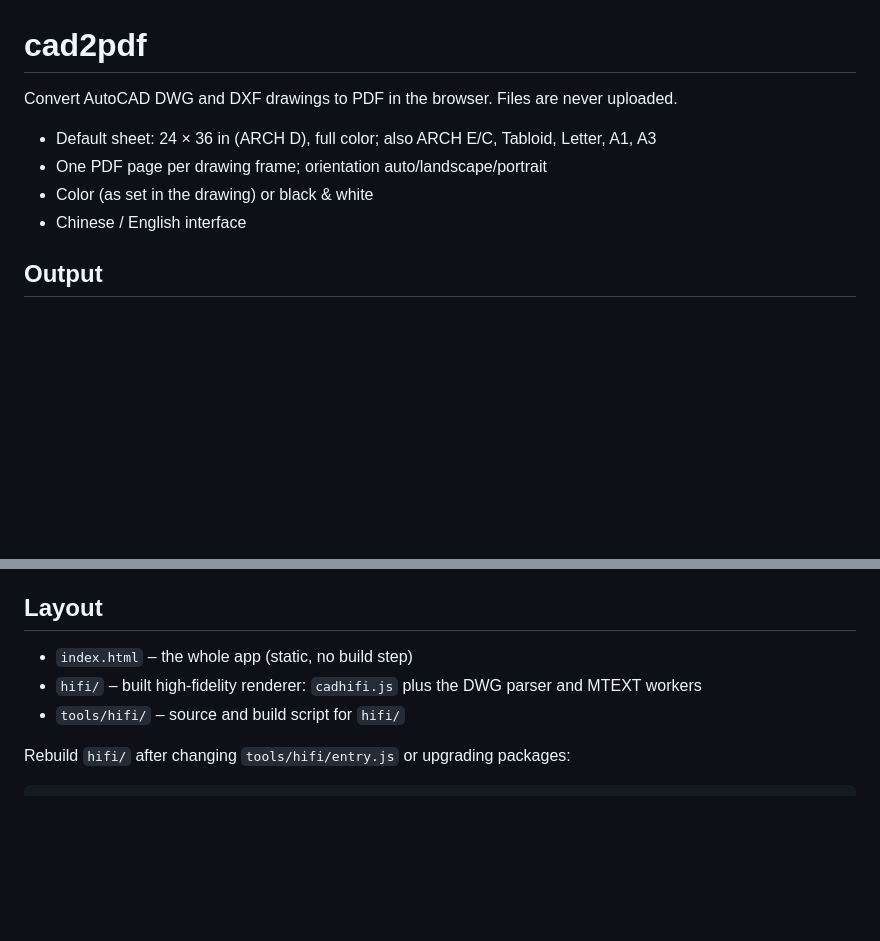
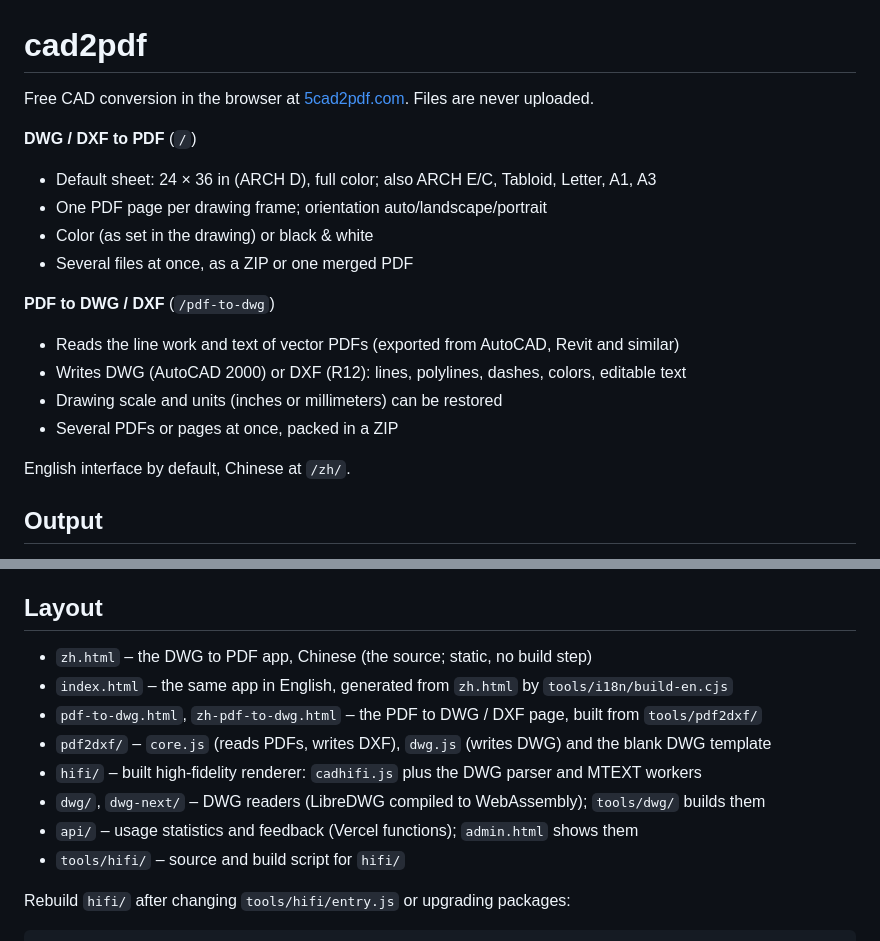
Before and after one commit to sissit/cad2pdf, a Markdown page: README.md, 2 parts joined by grey strips. GitHub-like rendering; blank space fills up the shorter version.

Commit message:
README: both tools, languages and file layout
Co-Authored-By: Claude Opus 5.5 <noreply@anthropic.com>
Claude-Session: https://claude.ai/code/session_01ChfKDEJLi7UQXDdN4hEUxR

```diff
--- a/README.md
+++ b/README.md
@@ -1,11 +1,22 @@
 # cad2pdf
 
-Convert AutoCAD DWG and DXF drawings to PDF in the browser. Files are never uploaded.
+Free CAD conversion in the browser at [5cad2pdf.com](https://5cad2pdf.com). Files are never uploaded.
+
+**DWG / DXF to PDF** (`/`)
 
 - Default sheet: 24 × 36 in (ARCH D), full color; also ARCH E/C, Tabloid, Letter, A1, A3
 - One PDF page per drawing frame; orientation auto/landscape/portrait
 - Color (as set in the drawing) or black & white
-- Chinese / English interface
+- Several files at once, as a ZIP or one merged PDF
+
+**PDF to DWG / DXF** (`/pdf-to-dwg`)
+
+- Reads the line work and text of vector PDFs (exported from AutoCAD, Revit and similar)
+- Writes DWG (AutoCAD 2000) or DXF (R12): lines, polylines, dashes, colors, editable text
+- Drawing scale and units (inches or millimeters) can be restored
+- Several PDFs or pages at once, packed in a ZIP
+
+English interface by default, Chinese at `/zh/`.
 
 ## Output
 
@@ -22,8 +33,13 @@ background after a drawing is opened.
 
 ## Layout
 
-- `index.html` – the whole app (static, no build step)
+- `zh.html` – the DWG to PDF app, Chinese (the source; static, no build step)
+- `index.html` – the same app in English, generated from `zh.html` by `tools/i18n/build-en.cjs`
+- `pdf-to-dwg.html`, `zh-pdf-to-dwg.html` – the PDF to DWG / DXF page, built from `tools/pdf2dxf/`
+- `pdf2dxf/` – `core.js` (reads PDFs, writes DXF), `dwg.js` (writes DWG) and the blank DWG template
 - `hifi/` – built high-fidelity renderer: `cadhifi.js` plus the DWG parser and MTEXT workers
+- `dwg/`, `dwg-next/` – DWG readers (LibreDWG compiled to WebAssembly); `tools/dwg/` builds them
+- `api/` – usage statistics and feedback (Vercel functions); `admin.html` shows them
 - `tools/hifi/` – source and build script for `hifi/`
 
 Rebuild `hifi/` after changing `tools/hifi/entry.js` or upgrading packages:
```
